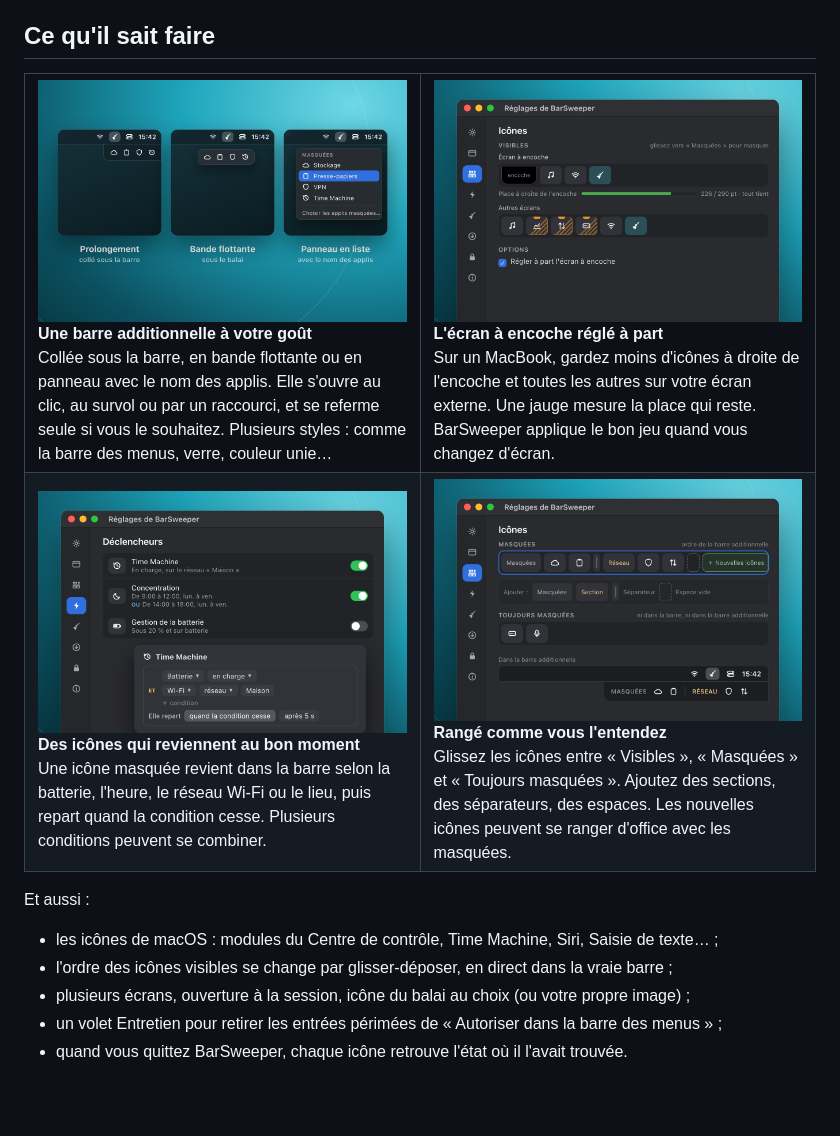
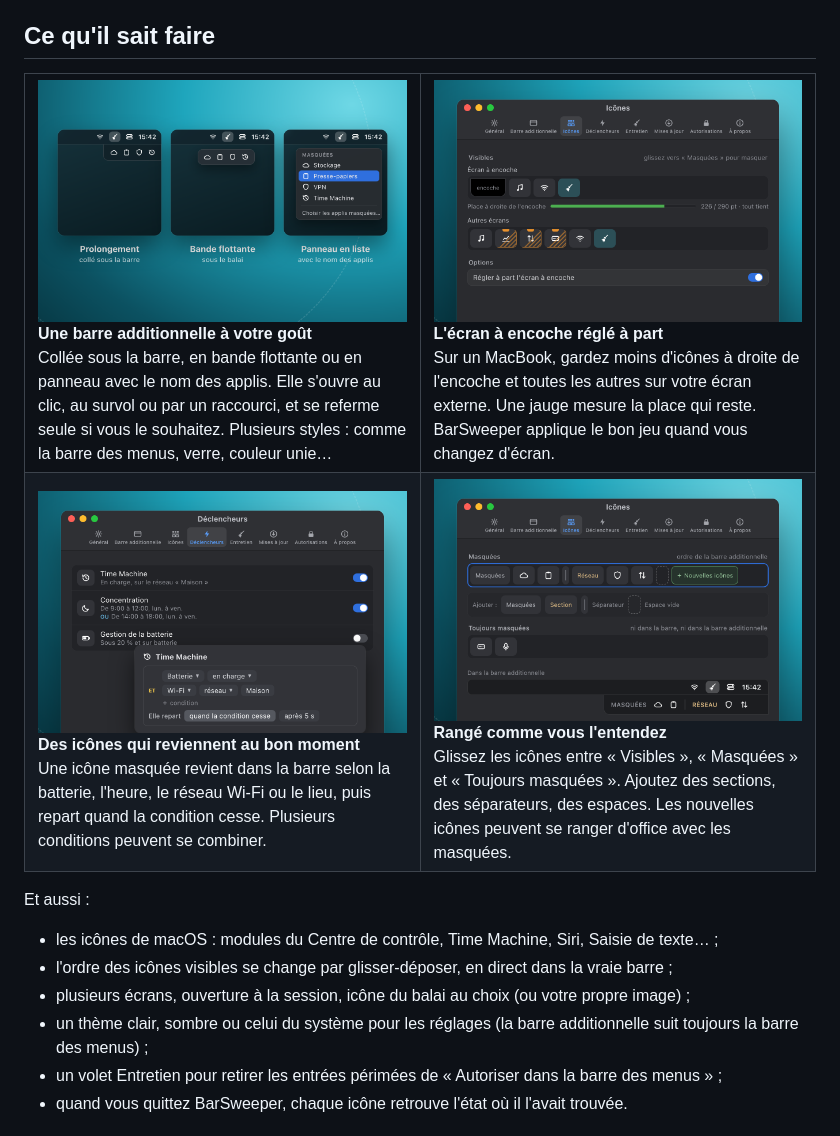
Before and after one commit to NoktuaLabs/BarSweeper-releases, a Markdown page: README.md, the part around the change. GitHub-like rendering; pictures changed too: images/atout-declencheurs.png, images/atout-encoche.png, images/atout-rangement.png; blank space fills up the shorter version.

Commit message:
Page de présentation : nouveaux réglages (barre d'outils, lignes groupées, thème)
Co-Authored-By: Claude Opus 5.5 <noreply@anthropic.com>

```diff
--- a/README.md
+++ b/README.md
@@ -35,6 +35,7 @@ Et aussi :
 - les icônes de macOS : modules du Centre de contrôle, Time Machine, Siri, Saisie de texte… ;
 - l'ordre des icônes visibles se change par glisser-déposer, en direct dans la vraie barre ;
 - plusieurs écrans, ouverture à la session, icône du balai au choix (ou votre propre image) ;
+- un thème clair, sombre ou celui du système pour les réglages (la barre additionnelle suit toujours la barre des menus) ;
 - un volet Entretien pour retirer les entrées périmées de « Autoriser dans la barre des menus » ;
 - quand vous quittez BarSweeper, chaque icône retrouve l'état où il l'avait trouvée.
 
```
